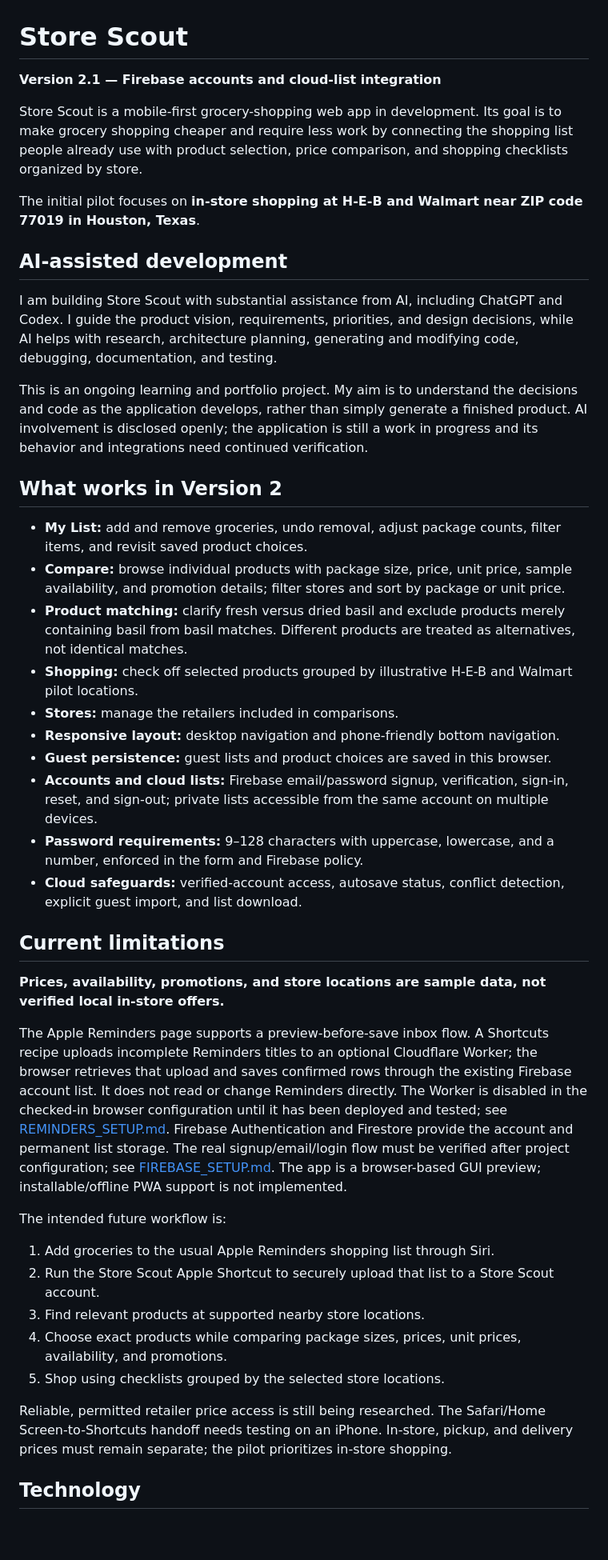
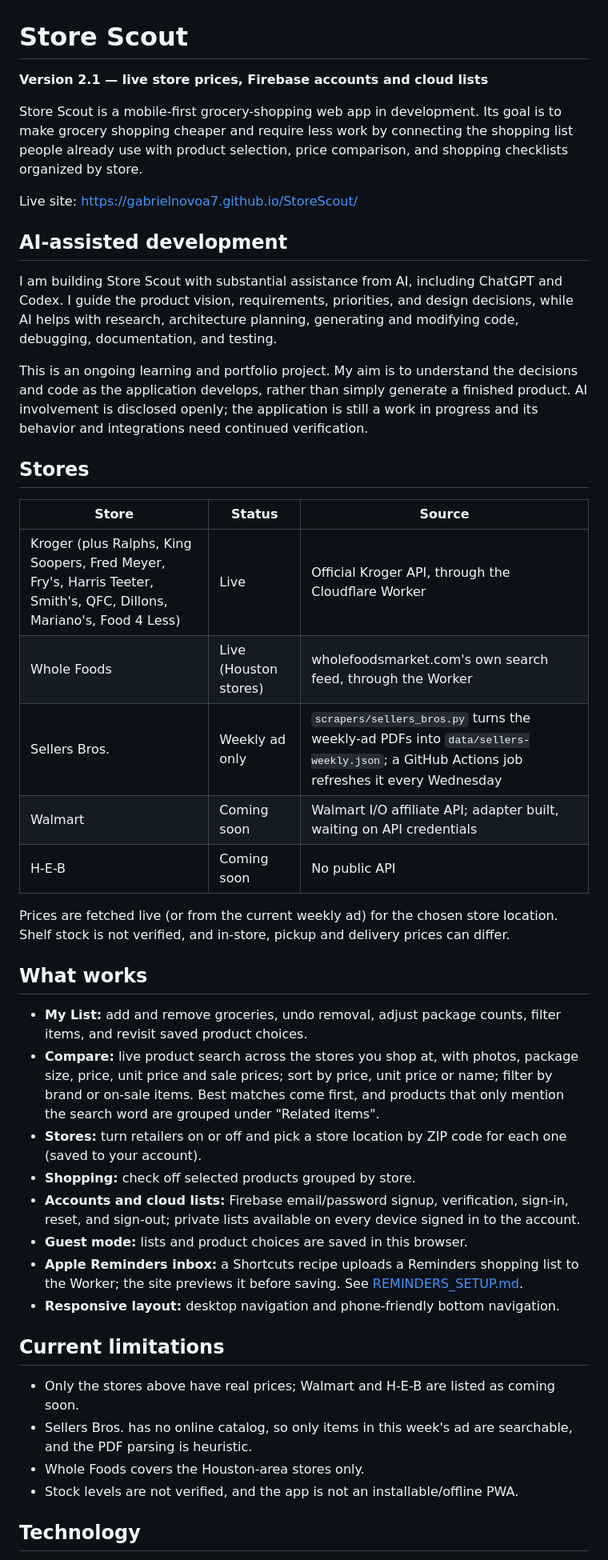
Before and after one commit to GabrielNovoa7/StoreScout, a Markdown page: README.md, the part around one of its changes. Shown at 80% size. Rendered like a GitHub page; blank space fills up the shorter version.

Commit message:
docs: describe live stores in the README and Walmart Worker setup
Replaces the Houston pilot and sample-data wording with the current
store table, features, structure and test commands.

```diff
--- a/README.md
+++ b/README.md
@@ -1,10 +1,10 @@
 # Store Scout
 
-**Version 2.1 — Firebase accounts and cloud-list integration**
+**Version 2.1 — live store prices, Firebase accounts and cloud lists**
 
 Store Scout is a mobile-first grocery-shopping web app in development. Its goal is to make grocery shopping cheaper and require less work by connecting the shopping list people already use with product selection, price comparison, and shopping checklists organized by store.
 
-The initial pilot focuses on **in-store shopping at H-E-B and Walmart near ZIP code 77019 in Houston, Texas**.
+Live site: https://gabrielnovoa7.github.io/StoreScout/
 
 ## AI-assisted development
 
@@ -12,43 +12,35 @@ I am building Store Scout with substantial assistance from AI, including ChatGPT
 
 This is an ongoing learning and portfolio project. My aim is to understand the decisions and code as the application develops, rather than simply generate a finished product. AI involvement is disclosed openly; the application is still a work in progress and its behavior and integrations need continued verification.
 
-## What works in Version 2
+## Stores
+
+| Store | Status | Source |
+| --- | --- | --- |
+| Kroger (plus Ralphs, King Soopers, Fred Meyer, Fry's, Harris Teeter, Smith's, QFC, Dillons, Mariano's, Food 4 Less) | Live | Official Kroger API, through the Cloudflare Worker |
+| Whole Foods | Live (Houston stores) | wholefoodsmarket.com's own search feed, through the Worker |
+| Sellers Bros. | Weekly ad only | `scrapers/sellers_bros.py` turns the weekly-ad PDFs into `data/sellers-weekly.json`; a GitHub Actions job refreshes it every Wednesday |
+| Walmart | Coming soon | Walmart I/O affiliate API; adapter built, waiting on API credentials |
+| H-E-B | Coming soon | No public API |
+
+Prices are fetched live (or from the current weekly ad) for the chosen store location. Shelf stock is not verified, and in-store, pickup and delivery prices can differ.
+
+## What works
 
 - **My List:** add and remove groceries, undo removal, adjust package counts, filter items, and revisit saved product choices.
-- **Compare:** browse individual products with package size, price, unit price, sample availability, and promotion details; filter stores and sort by package or unit price.
-- **Product matching:** clarify fresh versus dried basil and exclude products merely containing basil from basil matches. Different products are treated as alternatives, not identical matches.
-- **Shopping:** check off selected products grouped by illustrative H-E-B and Walmart pilot locations.
-- **Stores:** manage the retailers included in comparisons.
+- **Compare:** live product search across the stores you shop at, with photos, package size, price, unit price and sale prices; sort by price, unit price or name; filter by brand or on-sale items. Best matches come first, and products that only mention the search word are grouped under "Related items".
+- **Stores:** turn retailers on or off and pick a store location by ZIP code for each one (saved to your account).
+- **Shopping:** check off selected products grouped by store.
+- **Accounts and cloud lists:** Firebase email/password signup, verification, sign-in, reset, and sign-out; private lists available on every device signed in to the account.
+- **Guest mode:** lists and product choices are saved in this browser.
+- **Apple Reminders inbox:** a Shortcuts recipe uploads a Reminders shopping list to the Worker; the site previews it before saving. See [REMINDERS_SETUP.md](REMINDERS_SETUP.md).
 - **Responsive layout:** desktop navigation and phone-friendly bottom navigation.
-- **Guest persistence:** guest lists and product choices are saved in this browser.
-- **Accounts and cloud lists:** Firebase email/password signup, verification, sign-in, reset, and sign-out; private lists accessible from the same account on multiple devices.
-- **Password requirements:** 9–128 characters with uppercase, lowercase, and a number, enforced in the form and Firebase policy.
-- **Cloud safeguards:** verified-account access, autosave status, conflict detection, explicit guest import, and list download.
 
 ## Current limitations
 
-**Prices, availability, promotions, and store locations are sample data, not verified local in-store offers.**
-
-The Apple Reminders page supports a preview-before-save inbox flow. A
-Shortcuts recipe uploads incomplete Reminders titles to an optional Cloudflare
-Worker; the browser retrieves that upload and saves confirmed rows through the
-existing Firebase account list. It does not read or change Reminders directly.
-The Worker is disabled in the checked-in browser configuration until it has
-been deployed and tested; see [REMINDERS_SETUP.md](REMINDERS_SETUP.md).
-Firebase Authentication and Firestore provide the account and permanent list
-storage. The real signup/email/login flow must be verified after project
-configuration; see [FIREBASE_SETUP.md](FIREBASE_SETUP.md). The app is a
-browser-based GUI preview; installable/offline PWA support is not implemented.
-
-The intended future workflow is:
-
-1. Add groceries to the usual Apple Reminders shopping list through Siri.
-2. Run the Store Scout Apple Shortcut to securely upload that list to a Store Scout account.
-3. Find relevant products at supported nearby store locations.
-4. Choose exact products while comparing package sizes, prices, unit prices, availability, and promotions.
-5. Shop using checklists grouped by the selected store locations.
-
-Reliable, permitted retailer price access is still being researched. The Safari/Home Screen-to-Shortcuts handoff needs testing on an iPhone. In-store, pickup, and delivery prices must remain separate; the pilot prioritizes in-store shopping.
+- Only the stores above have real prices; Walmart and H-E-B are listed as coming soon.
+- Sellers Bros. has no online catalog, so only items in this week's ad are searchable, and the PDF parsing is heuristic.
+- Whole Foods covers the Houston-area stores only.
+- Stock levels are not verified, and the app is not an installable/offline PWA.
 
 ## Technology
 
```
Also changed, not shown: other parts of README.md (+22 -20 lines), cloudflare/README.md (+20 -0 lines).
